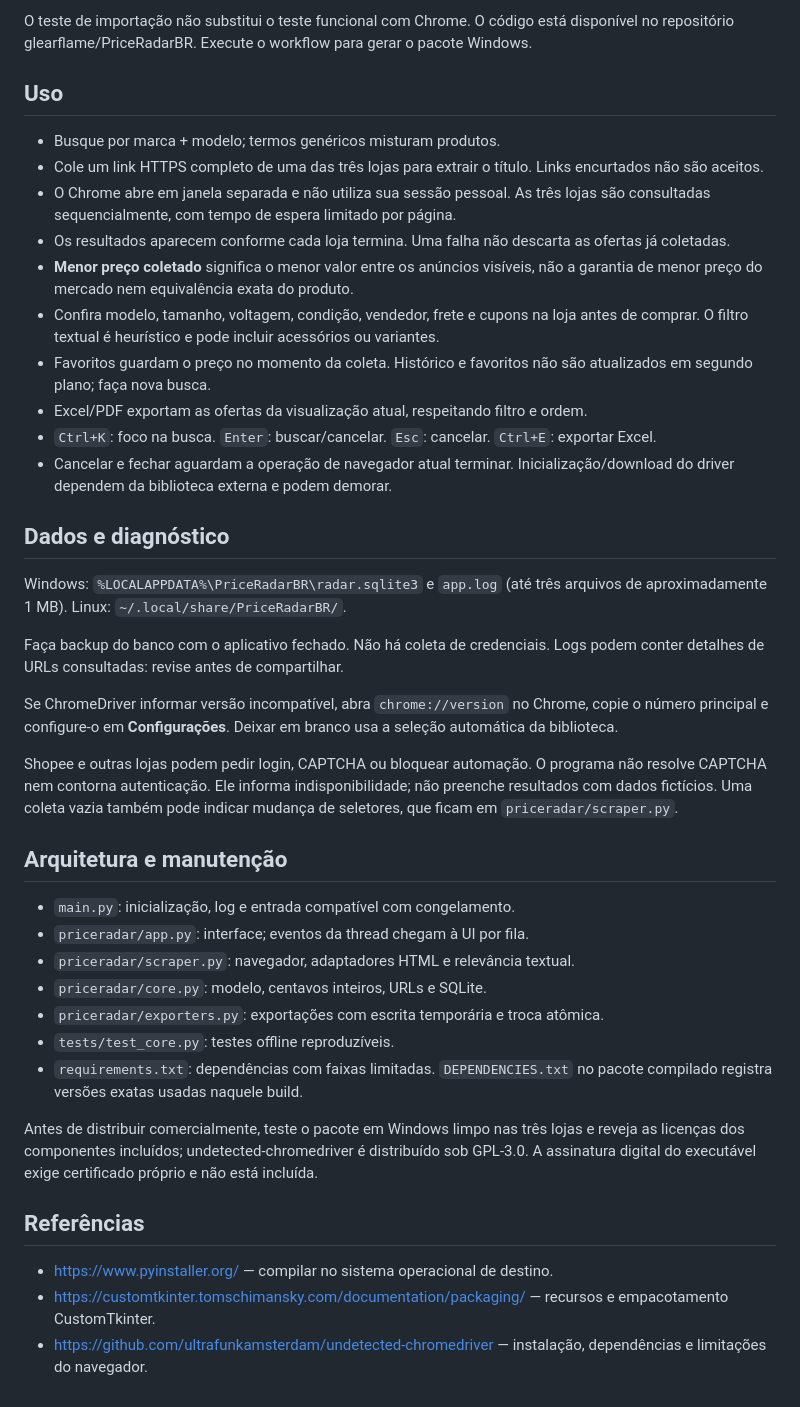
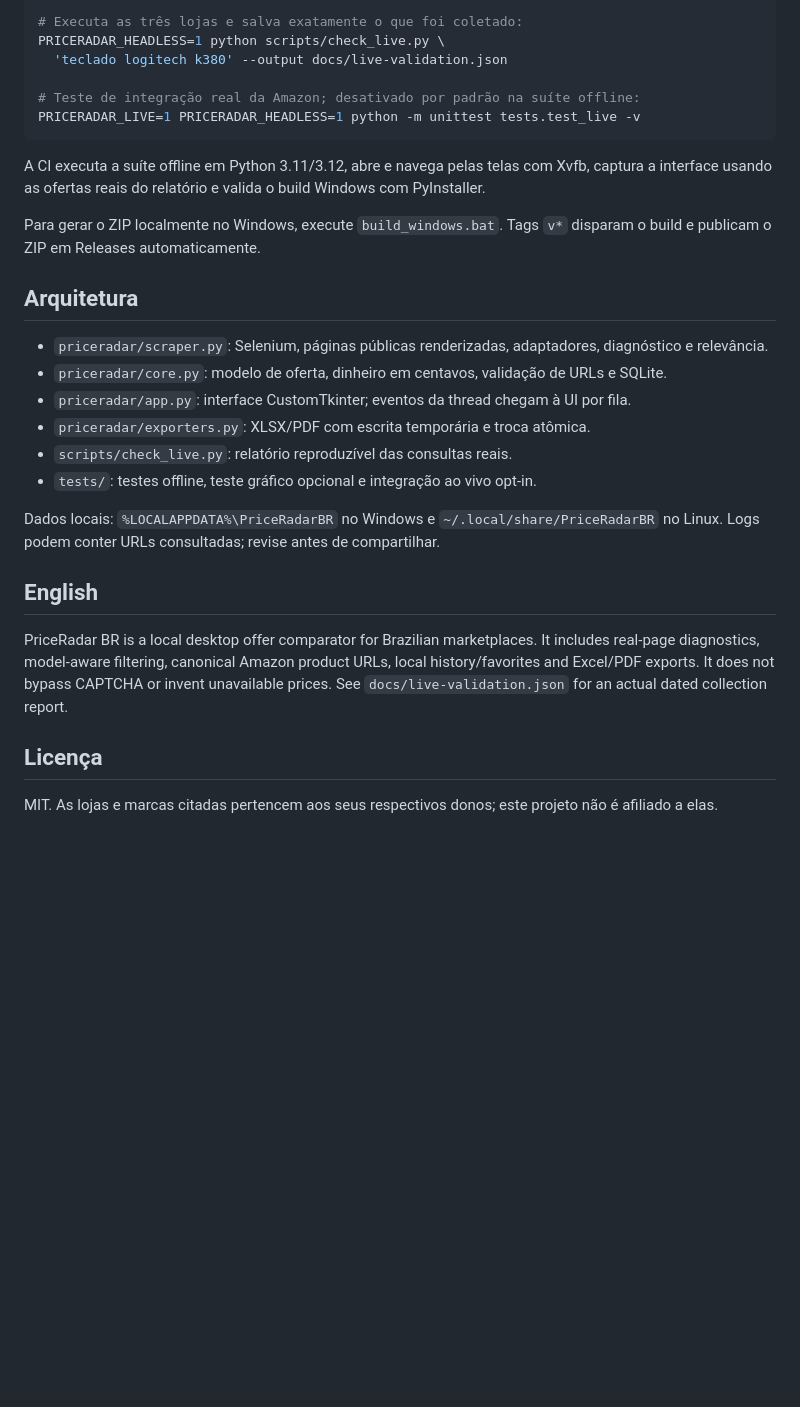
Before and after one commit to glearflame/PriceRadarBR, a Markdown page: README.md, the part around one of its changes. Rendered like a GitHub page; blank space fills up the shorter version.

````diff
--- a/README.md
+++ b/README.md
@@ -67,44 +63,32 @@ python -m PyInstaller --noconfirm --clean --onedir --windowed --name PriceRadarB
 
-O teste de importação não substitui o teste funcional com Chrome. O código está disponível no repositório glearflame/PriceRadarBR. Execute o workflow para gerar o pacote Windows.
+```bash
+# Executa as três lojas e salva exatamente o que foi coletado:
+PRICERADAR_HEADLESS=1 python scripts/check_live.py \
+  'teclado logitech k380' --output docs/live-validation.json
 
-## Uso
+# Teste de integração real da Amazon; desativado por padrão na suíte offline:
+PRICERADAR_LIVE=1 PRICERADAR_HEADLESS=1 python -m unittest tests.test_live -v
+```
 
-- Busque por marca + modelo; termos genéricos misturam produtos.
-- Cole um link HTTPS completo de uma das três lojas para extrair o título. Links encurtados não são aceitos.
-- O Chrome abre em janela separada e não utiliza sua sessão pessoal. As três lojas são consultadas sequencialmente, com tempo de espera limitado por página.
-- Os resultados aparecem conforme cada loja termina. Uma falha não descarta as ofertas já coletadas.
-- **Menor preço coletado** significa o menor valor entre os anúncios visíveis, não a garantia de menor preço do mercado nem equivalência exata do produto.
-- Confira modelo, tamanho, voltagem, condição, vendedor, frete e cupons na loja antes de comprar. O filtro textual é heurístico e pode incluir acessórios ou variantes.
-- Favoritos guardam o preço no momento da coleta. Histórico e favoritos não são atualizados em segundo plano; faça nova busca.
-- Excel/PDF exportam as ofertas da visualização atual, respeitando filtro e ordem.
-- `Ctrl+K`: foco na busca. `Enter`: buscar/cancelar. `Esc`: cancelar. `Ctrl+E`: exportar Excel.
-- Cancelar e fechar aguardam a operação de navegador atual terminar. Inicialização/download do driver dependem da biblioteca externa e podem demorar.
+A CI executa a suíte offline em Python 3.11/3.12, abre e navega pelas telas com Xvfb, captura a interface usando as ofertas reais do relatório e valida o build Windows com PyInstaller.
 
-## Dados e diagnóstico
+Para gerar o ZIP localmente no Windows, execute `build_windows.bat`. Tags `v*` disparam o build e publicam o ZIP em Releases automaticamente.
 
-Windows: `%LOCALAPPDATA%\PriceRadarBR\radar.sqlite3` e `app.log` (até três arquivos de aproximadamente 1 MB).
-Linux: `~/.local/share/PriceRadarBR/`.
+## Arquitetura
 
-Faça backup do banco com o aplicativo fechado. Não há coleta de credenciais. Logs podem conter detalhes de URLs consultadas: revise antes de compartilhar.
+- `priceradar/scraper.py`: Selenium, páginas públicas renderizadas, adaptadores, diagnóstico e relevância.
+- `priceradar/core.py`: modelo de oferta, dinheiro em centavos, validação de URLs e SQLite.
+- `priceradar/app.py`: interface CustomTkinter; eventos da thread chegam à UI por fila.
+- `priceradar/exporters.py`: XLSX/PDF com escrita temporária e troca atômica.
+- `scripts/check_live.py`: relatório reproduzível das consultas reais.
+- `tests/`: testes offline, teste gráfico opcional e integração ao vivo opt-in.
 
-Se ChromeDriver informar versão incompatível, abra `chrome://version` no Chrome, copie o número principal e configure-o em **Configurações**. Deixar em branco usa a seleção automática da biblioteca.
+Dados locais: `%LOCALAPPDATA%\PriceRadarBR` no Windows e `~/.local/share/PriceRadarBR` no Linux. Logs podem conter URLs consultadas; revise antes de compartilhar.
 
-Shopee e outras lojas podem pedir login, CAPTCHA ou bloquear automação. O programa não resolve CAPTCHA nem contorna autenticação. Ele informa indisponibilidade; não preenche resultados com dados fictícios. Uma coleta vazia também pode indicar mudança de seletores, que ficam em `priceradar/scraper.py`.
+## English
 
-## Arquitetura e manutenção
+PriceRadar BR is a local desktop offer comparator for Brazilian marketplaces. It includes real-page diagnostics, model-aware filtering, canonical Amazon product URLs, local history/favorites and Excel/PDF exports. It does not bypass CAPTCHA or invent unavailable prices. See `docs/live-validation.json` for an actual dated collection report.
 
-- `main.py`: inicialização, log e entrada compatível com congelamento.
-- `priceradar/app.py`: interface; eventos da thread chegam à UI por fila.
-- `priceradar/scraper.py`: navegador, adaptadores HTML e relevância textual.
-- `priceradar/core.py`: modelo, centavos inteiros, URLs e SQLite.
-- `priceradar/exporters.py`: exportações com escrita temporária e troca atômica.
-- `tests/test_core.py`: testes offline reproduzíveis.
-- `requirements.txt`: dependências com faixas limitadas. `DEPENDENCIES.txt` no pacote compilado registra versões exatas usadas naquele build.
+## Licença
 
-Antes de distribuir comercialmente, teste o pacote em Windows limpo nas três lojas e reveja as licenças dos componentes incluídos; undetected-chromedriver é distribuído sob GPL-3.0. A assinatura digital do executável exige certificado próprio e não está incluída.
-
-## Referências
-
-- https://www.pyinstaller.org/ — compilar no sistema operacional de destino.
-- https://customtkinter.tomschimansky.com/documentation/packaging/ — recursos e empacotamento CustomTkinter.
-- https://github.com/ultrafunkamsterdam/undetected-chromedriver — instalação, dependências e limitações do navegador.
+MIT. As lojas e marcas citadas pertencem aos seus respectivos donos; este projeto não é afiliado a elas.
````
Also changed, not shown: other parts of README.md (+38 -42 lines), docs/assets/priceradar-linux.png (added), 14 other files.
